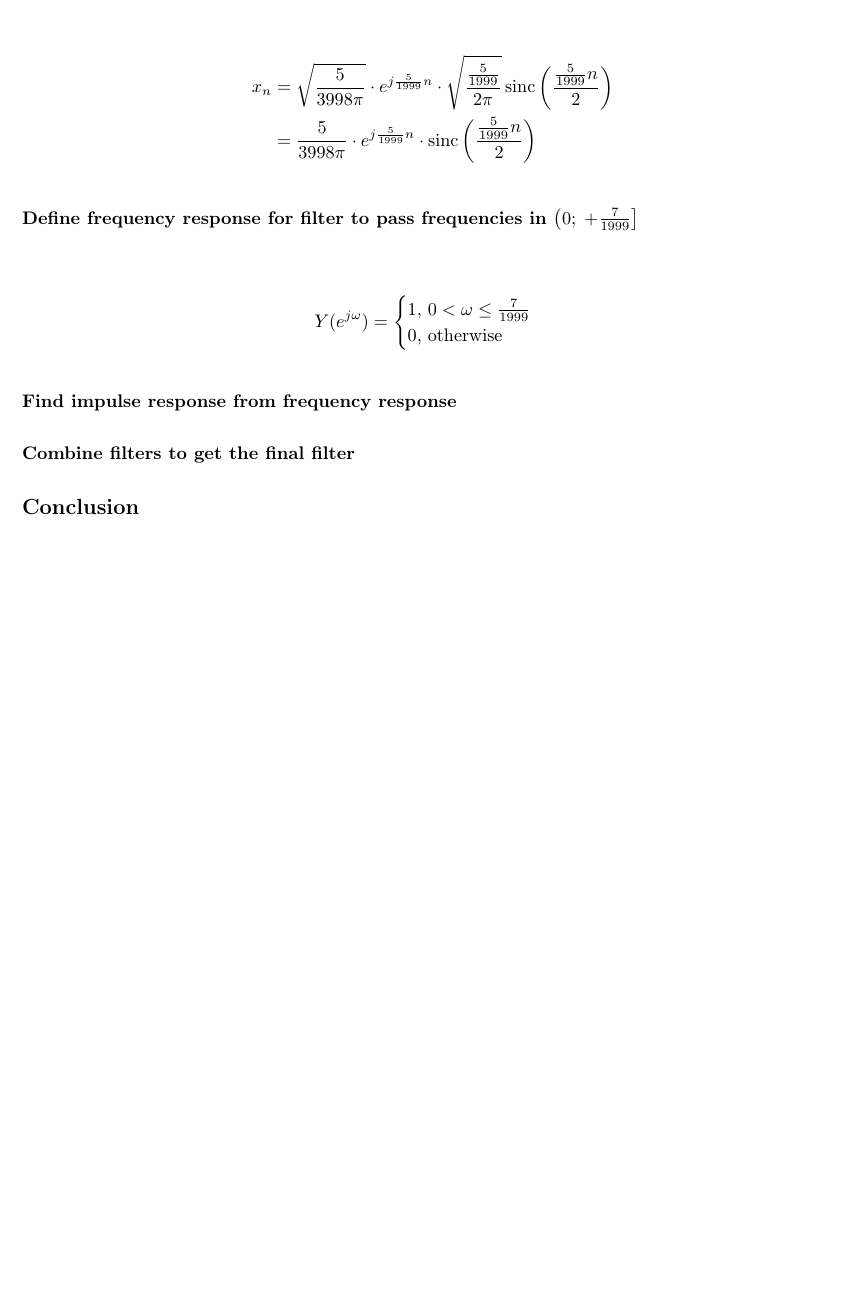
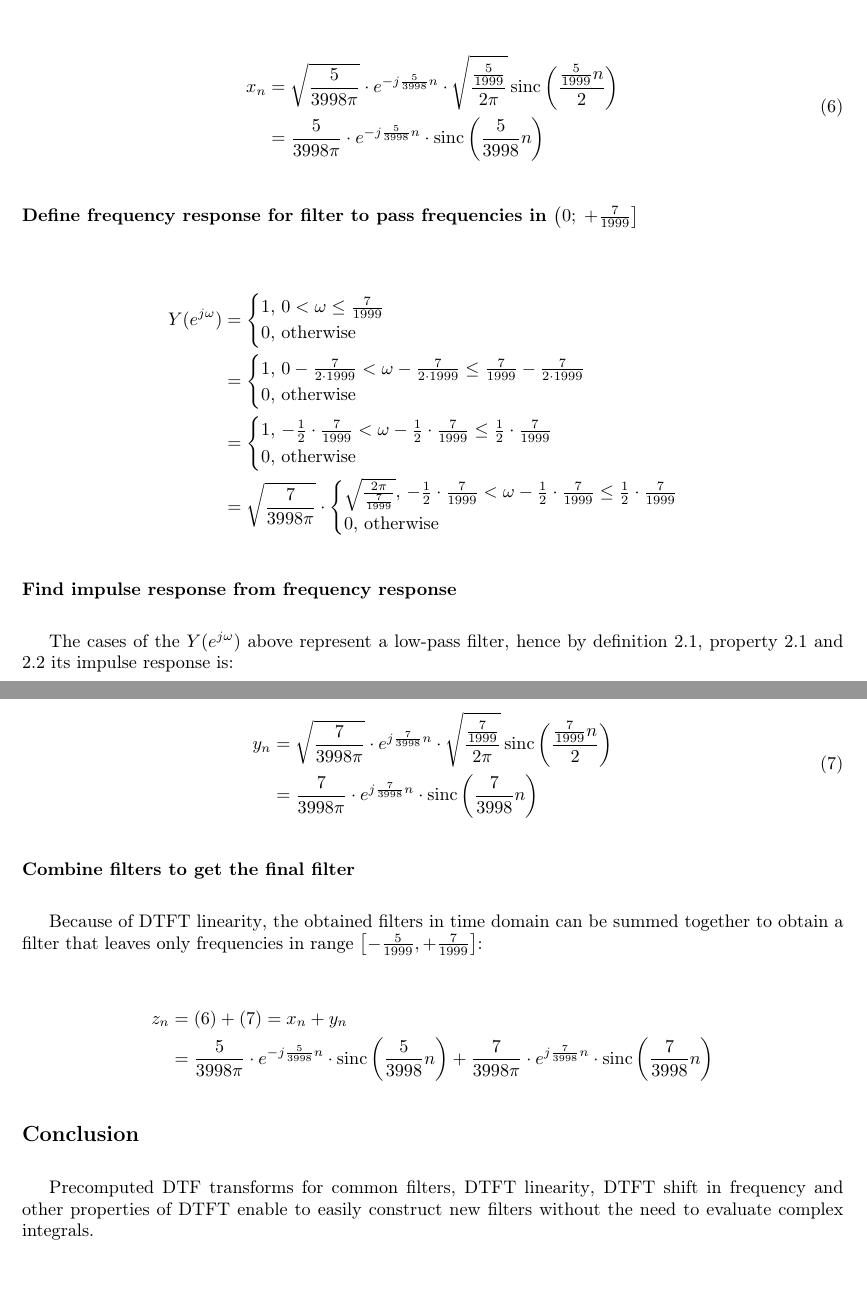
Before and after one commit to TymurLysenkoIU/dsp, a LaTeX document (final/TymurLysenko.tex): part of page 4 of 4 before the commit and two parts of pages 4 and 5 of 5 after it, the two joined at a grey line, cut so that both start at the same text, the shorter picture padded with empty space. Compiled offline with pdfLaTeX.

Commit message:
Finish final

```diff
--- a/final/TymurLysenko.tex
+++ b/final/TymurLysenko.tex
@@ -209,12 +209,12 @@ For this solution the second approach is chosen.
 
 The cases of the $X(e^{j \omega})$ above represent a low-pass filter, hence by definition \ref{def:low_pass}, property \ref{prop:dtft_lin} and \ref{prop:dtft_freq_shift} its impulse response is:
 
-\begin{equation*}
+\begin{equation} \label{eq_t2:x_n}
   \begin{split}
-    x_n &= \sqrt{\frac{5}{3998 \pi}} \cdot e^{j \frac{5}{1999} n} \cdot \sqrt{\frac{\frac{5}{1999}}{2 \pi}} \sinc \left( \frac{\frac{5}{1999} n} {2} \right) \\
-        &= \frac{5}{3998 \pi} \cdot e^{j \frac{5}{1999} n} \cdot \sinc \left( \frac{\frac{5}{1999} n} {2} \right)
+    x_n &= \sqrt{\frac{5}{3998 \pi}} \cdot e^{-j \frac{5}{3998} n} \cdot \sqrt{\frac{\frac{5}{1999}}{2 \pi}} \sinc \left( \frac{\frac{5}{1999} n} {2} \right) \\
+        &= \frac{5}{3998 \pi} \cdot e^{-j \frac{5}{3998} n} \cdot \sinc \left( \frac{5}{3998} n \right)
   \end{split}
-\end{equation*}
+\end{equation}
 
 \subsubsection*{Define frequency response for filter to pass frequencies in $\left( 0; \; +\frac{7}{1999} \right]$}
 
@@ -224,24 +224,46 @@ The cases of the $X(e^{j \omega})$ above represent a low-pass filter, hence by d
                          1, \, 0 < \omega \leq \frac{7}{1999} \\
                          0, \, \text{otherwise}
                        \end{cases} \\
-                    %  TODO
-                    % &= \begin{cases}
-                    %      1, \, 0 < \omega \leq \frac{7}{1999} \\
-                    %      0, \, \text{otherwise}
-                    %    \end{cases}
+                    &= \begin{cases}
+                         1, \, 0 - \frac{7}{2 \cdot 1999} < \omega - \frac{7}{2 \cdot 1999} \leq \frac{7}{1999} - \frac{7}{2 \cdot 1999} \\
+                         0, \, \text{otherwise}
+                       \end{cases} \\
+                    &= \begin{cases}
+                         1, \, - \frac{1}{2} \cdot \frac{7}{1999} < \omega - \frac{1}{2} \cdot \frac{7}{1999} \leq \frac{1}{2} \cdot \frac{7}{1999} \\
+                         0, \, \text{otherwise}
+                       \end{cases} \\
+                    &= \sqrt{\frac{7}{3998 \pi}} \cdot
+                       \begin{cases}
+                         \sqrt{\frac{2 \pi}{\frac{7}{1999}}}, \, - \frac{1}{2} \cdot \frac{7}{1999} < \omega - \frac{1}{2} \cdot \frac{7}{1999} \leq \frac{1}{2} \cdot \frac{7}{1999} \\
+                         0, \, \text{otherwise}
+                       \end{cases}
   \end{split}
 \end{equation*}
 
 \subsubsection*{Find impulse response from frequency response}
 
-% TODO
+The cases of the $Y(e^{j \omega})$ above represent a low-pass filter, hence by definition \ref{def:low_pass}, property \ref{prop:dtft_lin} and \ref{prop:dtft_freq_shift} its impulse response is:
+
+\begin{equation} \label{eq_t2:y_n}
+  \begin{split}
+    y_n &= \sqrt{\frac{7}{3998 \pi}} \cdot e^{j \frac{7}{3998} n} \cdot \sqrt{\frac{\frac{7}{1999}}{2 \pi}} \sinc \left( \frac{\frac{7}{1999} n} {2} \right) \\
+        &= \frac{7}{3998 \pi} \cdot e^{j \frac{7}{3998} n} \cdot \sinc \left( \frac{7}{3998} n \right)
+  \end{split}
+\end{equation}
 
 \subsubsection*{Combine filters to get the final filter}
 
-% TODO
+Because of \hyperref[prop:dtft_lin]{DTFT linearity}, the obtained filters in time domain can be summed together to obtain a filter that leaves only frequencies in range $\left[ -\frac{5}{1999}, + \frac{7}{1999} \right]$:
+
+\begin{equation*}
+  \begin{split}
+    z_n &= \eqref{eq_t2:x_n} + \eqref{eq_t2:y_n} = x_n + y_n \\
+        &= \frac{5}{3998 \pi} \cdot e^{-j \frac{5}{3998} n} \cdot \sinc \left( \frac{5}{3998} n \right) + \frac{7}{3998 \pi} \cdot e^{j \frac{7}{3998} n} \cdot \sinc \left( \frac{7}{3998} n \right)
+  \end{split}
+\end{equation*}
 
 \subsection*{Conclusion}
 
-% TODO
+Precomputed DTF transforms for common filters, \hyperref[prop:dtft_lin]{DTFT linearity}, \hyperref[prop:dtft_freq_shift]{DTFT shift in frequency} and other properties of DTFT enable to easily construct new filters without the need to evaluate complex integrals.
 
 \end{document}
```
Also changed, not shown: final/TymurLysenko.tex (2 more changed lines), 2 other files.
